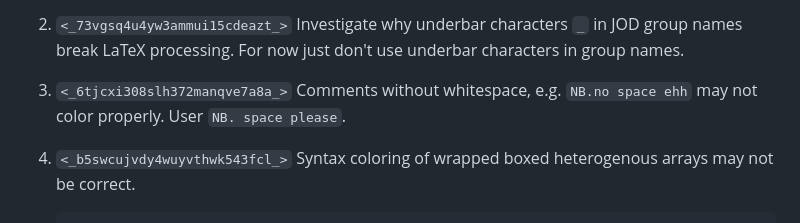
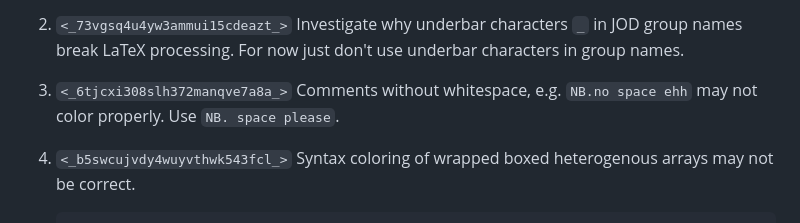
Before and after one commit to bakerjd99/jacks, a Markdown page: jodliterate/TODO_jodliterate.md, the part around the change. Drawn GitHub-style.

```diff
--- a/jodliterate/TODO_jodliterate.md
+++ b/jodliterate/TODO_jodliterate.md
@@ -23,7 +23,7 @@ by trolling over the version history of this file.
 2. `<_73vgsq4u4yw3ammui15cdeazt_>` Investigate why underbar characters  `_` in JOD group names break LaTeX processing. For now just
    don't use underbar characters in group names.
 
-3. `<_6tjcxi308slh372manqve7a8a_>` Comments without whitespace, e.g. `NB.no space ehh` may not color properly. User `NB. space please`.
+3. `<_6tjcxi308slh372manqve7a8a_>` Comments without whitespace, e.g. `NB.no space ehh` may not color properly. Use `NB. space please`.
 
 4. `<_b5swcujvdy4wuyvthwk543fcl_>` Syntax coloring of wrapped boxed heterogenous arrays may not be correct.
    ~~~
```
Also changed, not shown: texfrwpxml/TODO_TeXfrWpxml.md (+2 -2 lines), texfrwpxml/wp2latexlogo.png (added).
